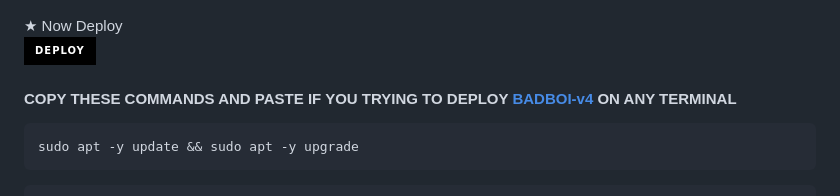
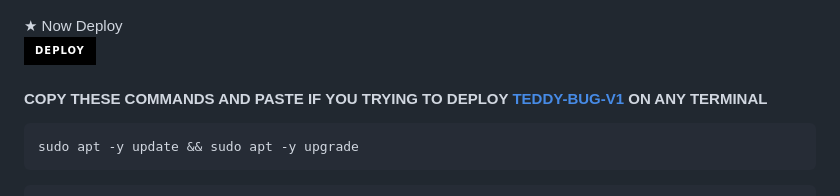
Before and after one commit to Teddytech1/Teddy_bug-V1, a Markdown page: README.md, the part around the change. Drawn GitHub-style; badges without logos.

````diff
--- a/README.md
+++ b/README.md
@@ -71,7 +71,7 @@ https://github.com/clhuang/heroku-buildpack-webp-binaries.git
 
 </br>
 
-#### COPY THESE COMMANDS AND PASTE IF YOU TRYING TO DEPLOY [BADBOI-v4](https://github.com/BADBOI-v1/BADBOI-v4) ON ANY TERMINAL
+#### COPY THESE COMMANDS AND PASTE IF YOU TRYING TO DEPLOY [TEDDY-BUG-V1](https://github.com/BADBOI-v1/BADBOI-v4) ON ANY TERMINAL
 ```
 sudo apt -y update && sudo apt -y upgrade
 ```
````
